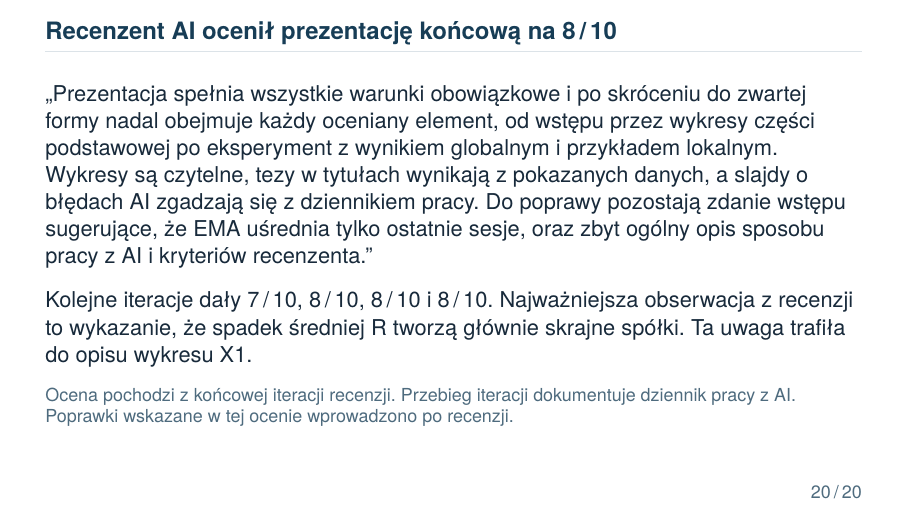
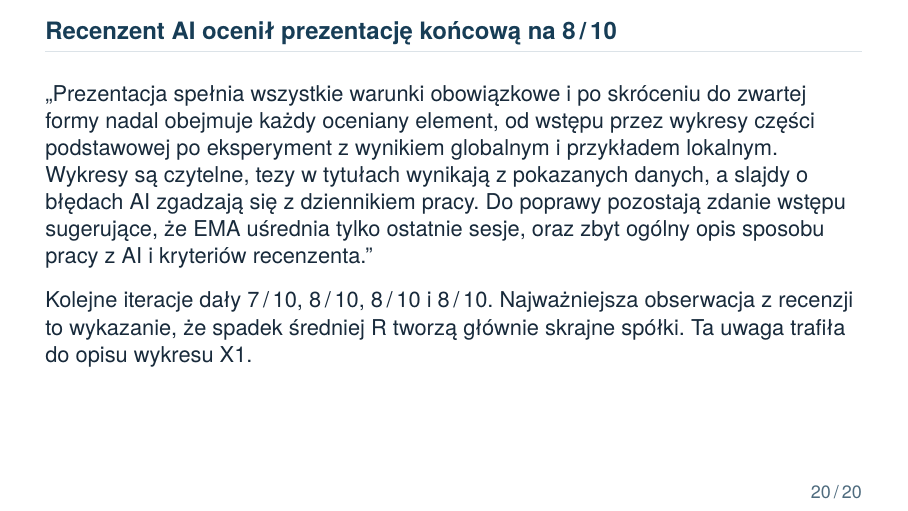
Before and after one commit to Zambrzyckii/Metody-numeryczne, LaTeX slides (Projekt/Projekt1/slides/final/main.tex, which reads Projekt/Projekt1/slides/final/ai-review.tex): page 20 of 20. Compiled offline with pdfLaTeX.

Commit message:
Remove grade footnote from final deck

```diff
--- a/Projekt/Projekt1/slides/final/ai-review.tex
+++ b/Projekt/Projekt1/slides/final/ai-review.tex
@@ -38,9 +38,4 @@ and a score 1-10.
   i \resReviewScore{}\,/\,10.
   Najważniejsza obserwacja z recenzji to wykazanie, że spadek średniej R
   tworzą głównie skrajne spółki. Ta uwaga trafiła do opisu wykresu X1.
-  \vskip3mm
-  {\footnotesize\color{mnMuted}
-    Ocena pochodzi z końcowej iteracji recenzji. Przebieg iteracji
-    dokumentuje dziennik pracy z AI. Poprawki wskazane w tej ocenie wprowadzono
-    po recenzji.\par}
 \end{frame}
```
Also changed, not shown: Projekt/Projekt1/slides/final/main.pdf.
